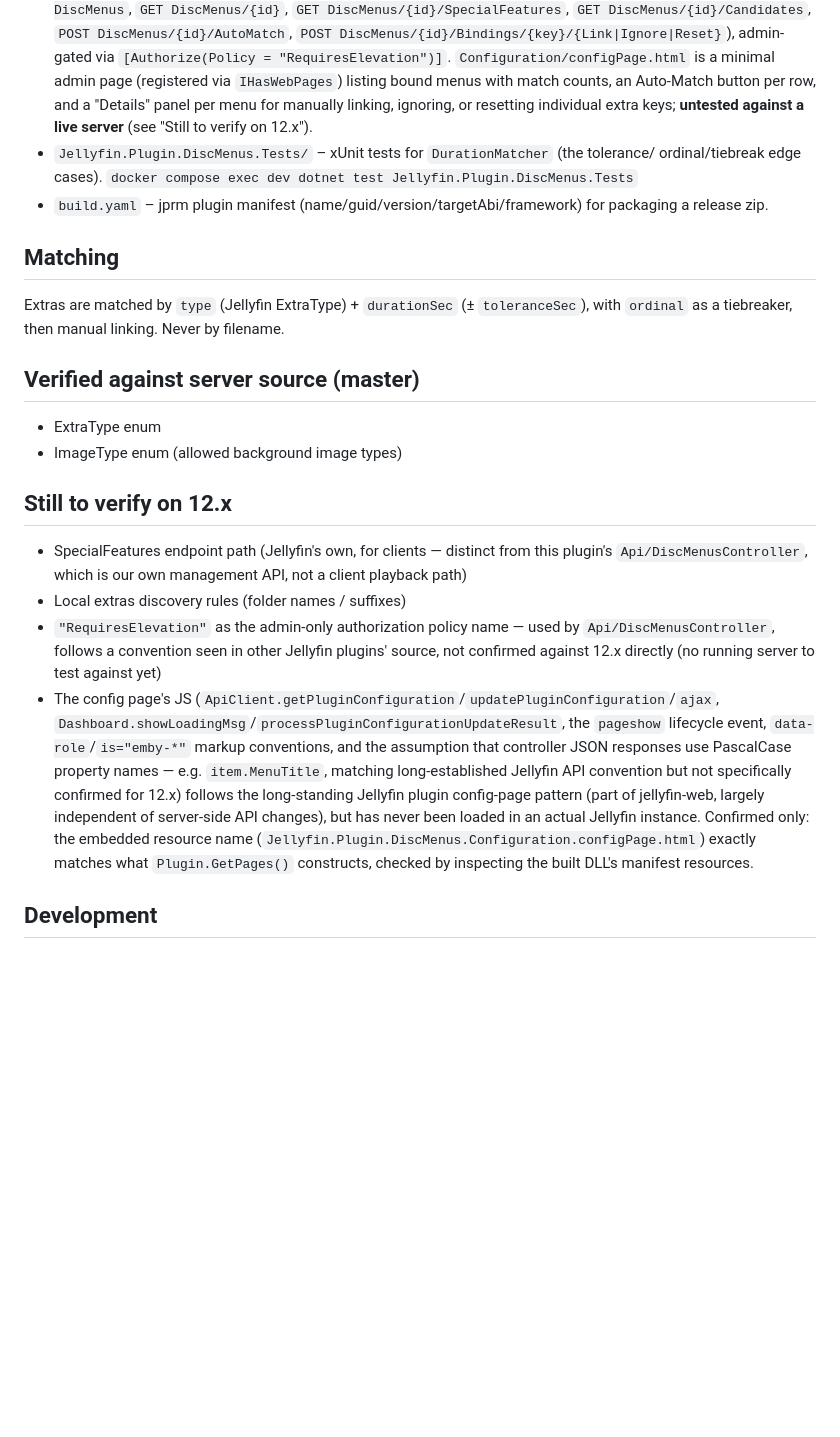
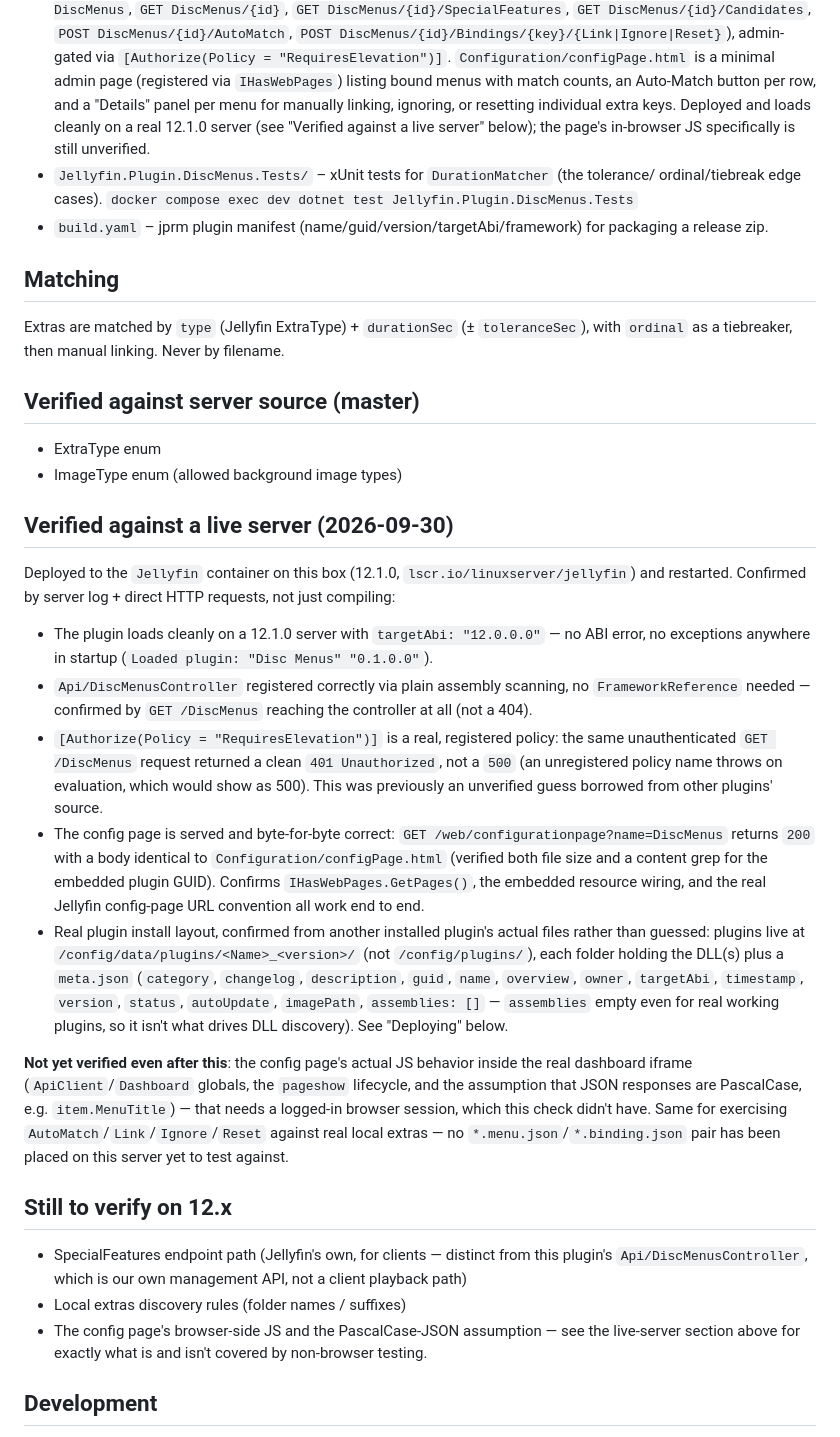
Before and after one commit to peppy6582/jellydisc, a Markdown page: README.md, the part around one of its changes. GitHub-like rendering; blank space fills up the shorter version.

Commit message:
Deploy to the real Jellyfin instance on this box and document what it proved
Built Release, hand-wrote a meta.json matching an existing installed
plugin's exact on-disk schema (no jprm packaging pipeline yet), and
dropped it into /mnt/cache/appdata/Jellyfin/data/plugins/Disc Menus_0.1.0.0/
on the live Jellyfin container (12.1.0), then restarted it. Checked for
active sessions first since this interrupts a running service.

Confirmed via server log and direct HTTP requests against the running
instance, not just compilation:
- Clean load, zero startup exceptions, targetAbi 12.0.0.0 accepted on
  a 12.1.0 server.
- The controller registers via plain assembly scanning (GET /DiscMenus
  reaches it rather than 404ing).
- "RequiresElevation" is a real registered policy - unauthenticated
  GET /DiscMenus returns a clean 401, not the 500 an unregistered
  policy name would throw on evaluation. This resolves what had been
  the biggest unverified guess in the whole project.
- The config page is served byte-for-byte correct at the real Jellyfin
  config-page URL convention, confirming IHasWebPages + the embedded
  resource wiring work end to end.
- Also learned the real on-disk plugin layout directly from another
  installed plugin's files: /config/data/plugins/<Name>_<version>/,
  not /config/plugins/ as previously assumed, and confirmed meta.json's
  exact field set.

Still open: the config page's actual browser-side JS (needs a
logged-in session) and exercising AutoMatch/Link/Ignore/Reset against
real local extras (no menu/binding files placed on this server yet).
README documents all of this plus the manual deploy steps, since
there's no packaging pipeline to do this automatically yet.

Co-Authored-By: Claude Sonnet 5 <noreply@anthropic.com>

```diff
--- a/README.md
+++ b/README.md
@@ -24,8 +24,9 @@ Target: **Jellyfin 12.x** (net10.0, targetAbi 12.0.0.0, Jellyfin.Controller 12.0
   `[Authorize(Policy = "RequiresElevation")]`. `Configuration/configPage.html` is a minimal
   admin page (registered via `IHasWebPages`) listing bound menus with match counts, an
   Auto-Match button per row, and a "Details" panel per menu for manually linking, ignoring,
-  or resetting individual extra keys; **untested against a live server** (see "Still to
-  verify on 12.x").
+  or resetting individual extra keys. Deployed and loads cleanly on a real 12.1.0 server (see
+  "Verified against a live server" below); the page's in-browser JS specifically is still
+  unverified.
 - `Jellyfin.Plugin.DiscMenus.Tests/` – xUnit tests for `DurationMatcher` (the tolerance/
   ordinal/tiebreak edge cases). `docker compose exec dev dotnet test Jellyfin.Plugin.DiscMenus.Tests`
 - `build.yaml` – jprm plugin manifest (name/guid/version/targetAbi/framework) for
@@ -39,23 +40,43 @@ with `ordinal` as a tiebreaker, then manual linking. Never by filename.
 - ExtraType enum
 - ImageType enum (allowed background image types)
 
+## Verified against a live server (2026-09-30)
+Deployed to the `Jellyfin` container on this box (12.1.0, `lscr.io/linuxserver/jellyfin`) and
+restarted. Confirmed by server log + direct HTTP requests, not just compiling:
+- The plugin loads cleanly on a 12.1.0 server with `targetAbi: "12.0.0.0"` — no ABI error, no
+  exceptions anywhere in startup (`Loaded plugin: "Disc Menus" "0.1.0.0"`).
+- `Api/DiscMenusController` registered correctly via plain assembly scanning, no
+  `FrameworkReference` needed — confirmed by `GET /DiscMenus` reaching the controller at all
+  (not a 404).
+- `[Authorize(Policy = "RequiresElevation")]` is a real, registered policy: the same
+  unauthenticated `GET /DiscMenus` request returned a clean `401 Unauthorized`, not a `500`
+  (an unregistered policy name throws on evaluation, which would show as 500). This was
+  previously an unverified guess borrowed from other plugins' source.
+- The config page is served and byte-for-byte correct: `GET /web/configurationpage?name=DiscMenus`
+  returns `200` with a body identical to `Configuration/configPage.html` (verified both file
+  size and a content grep for the embedded plugin GUID). Confirms `IHasWebPages.GetPages()`,
+  the embedded resource wiring, and the real Jellyfin config-page URL convention all work
+  end to end.
+- Real plugin install layout, confirmed from another installed plugin's actual files rather
+  than guessed: plugins live at `/config/data/plugins/<Name>_<version>/` (not `/config/plugins/`),
+  each folder holding the DLL(s) plus a `meta.json` (`category`, `changelog`, `description`,
+  `guid`, `name`, `overview`, `owner`, `targetAbi`, `timestamp`, `version`, `status`,
+  `autoUpdate`, `imagePath`, `assemblies: []` — `assemblies` empty even for real working
+  plugins, so it isn't what drives DLL discovery). See "Deploying" below.
+
+**Not yet verified even after this**: the config page's actual JS behavior inside the real
+dashboard iframe (`ApiClient`/`Dashboard` globals, the `pageshow` lifecycle, and the assumption
+that JSON responses are PascalCase, e.g. `item.MenuTitle`) — that needs a logged-in browser
+session, which this check didn't have. Same for exercising `AutoMatch`/`Link`/`Ignore`/`Reset`
+against real local extras — no `*.menu.json`/`*.binding.json` pair has been placed on this
+server yet to test against.
+
 ## Still to verify on 12.x
 - SpecialFeatures endpoint path (Jellyfin's own, for clients — distinct from this plugin's
   `Api/DiscMenusController`, which is our own management API, not a client playback path)
 - Local extras discovery rules (folder names / suffixes)
-- `"RequiresElevation"` as the admin-only authorization policy name — used by
-  `Api/DiscMenusController`, follows a convention seen in other Jellyfin plugins' source,
-  not confirmed against 12.x directly (no running server to test against yet)
-- The config page's JS (`ApiClient.getPluginConfiguration`/`updatePluginConfiguration`/`ajax`,
-  `Dashboard.showLoadingMsg`/`processPluginConfigurationUpdateResult`, the `pageshow` lifecycle
-  event, `data-role`/`is="emby-*"` markup conventions, and the assumption that controller JSON
-  responses use PascalCase property names — e.g. `item.MenuTitle`, matching long-established
-  Jellyfin API convention but not specifically confirmed for 12.x) follows the long-standing
-  Jellyfin plugin config-page pattern (part of jellyfin-web, largely independent of server-side
-  API changes), but has never been loaded in an actual Jellyfin instance. Confirmed only: the
-  embedded resource name (`Jellyfin.Plugin.DiscMenus.Configuration.configPage.html`) exactly
-  matches what `Plugin.GetPages()` constructs, checked by inspecting the built DLL's manifest
-  resources.
+- The config page's browser-side JS and the PascalCase-JSON assumption — see the live-server
+  section above for exactly what is and isn't covered by non-browser testing.
 
 ## Development
 
```
Also changed, not shown: other parts of README.md (+27 -8 lines).
